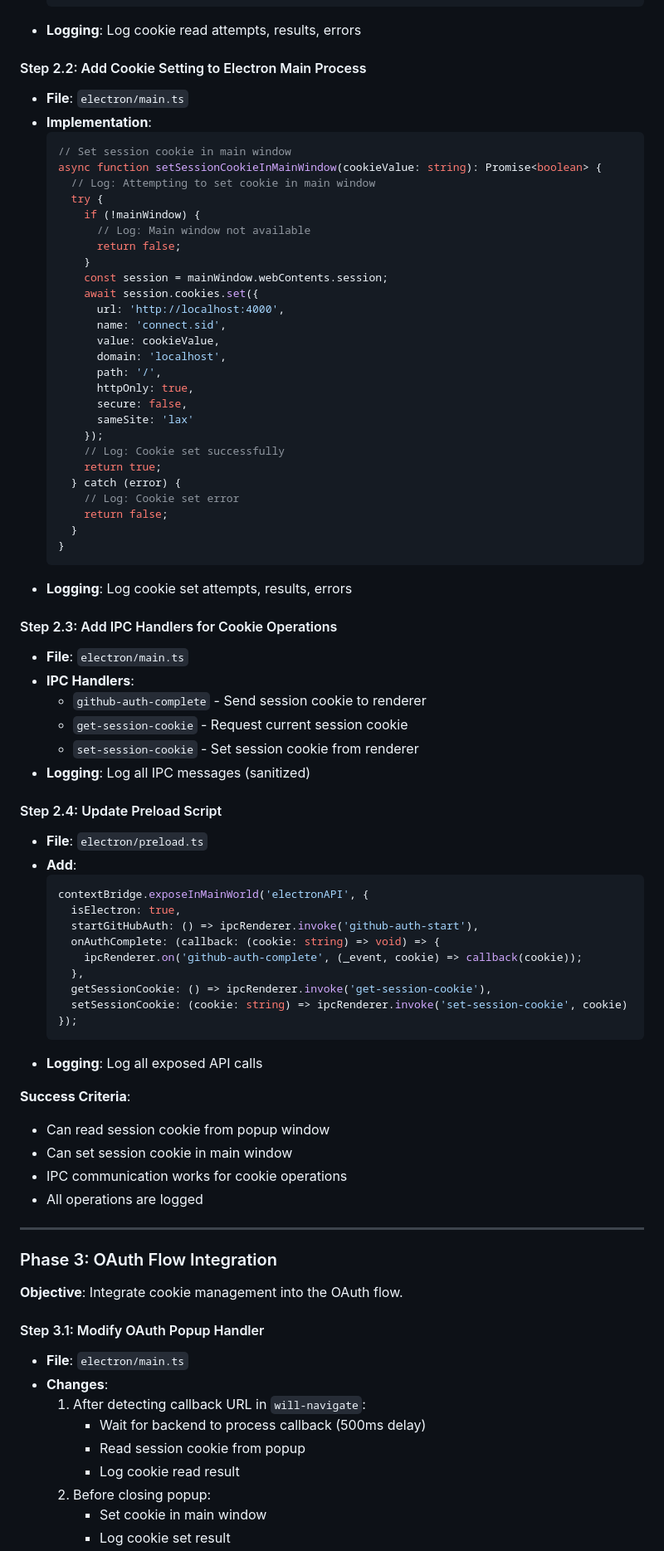
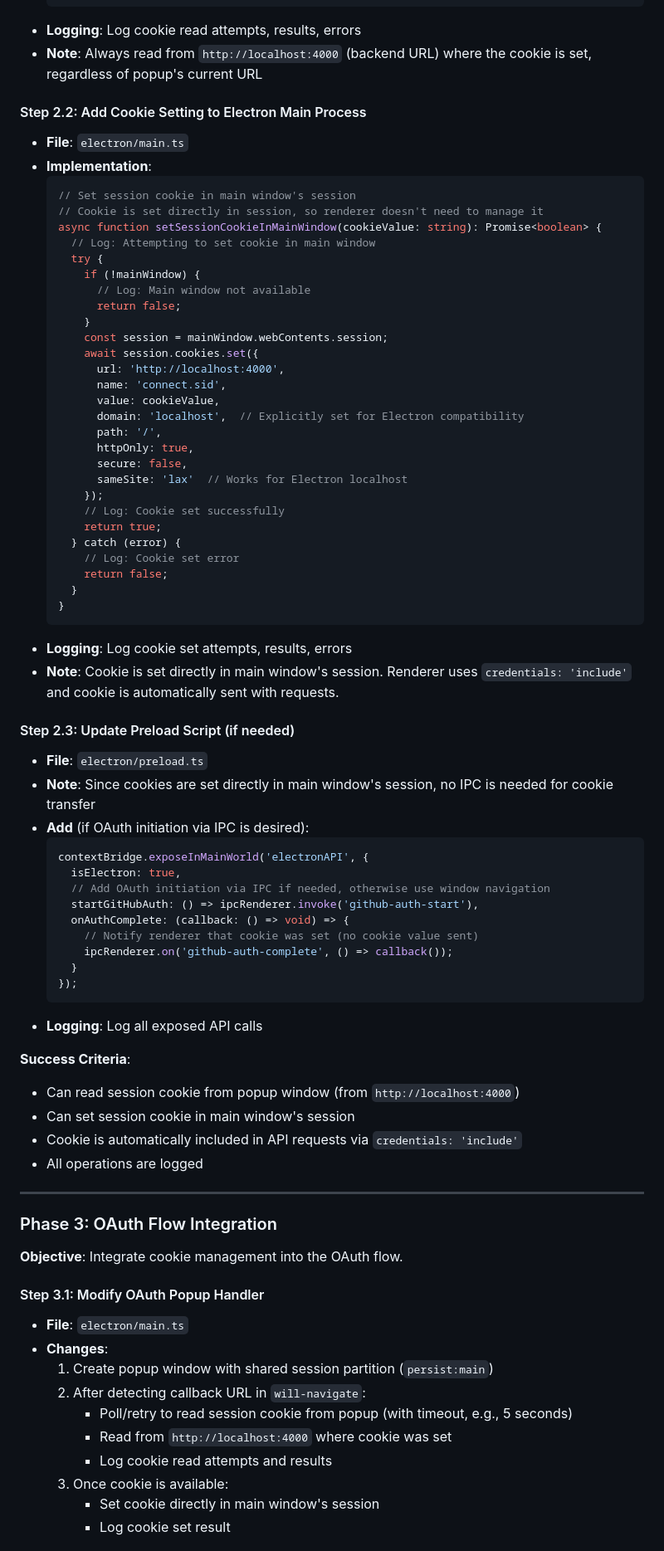
Before and after one commit to Biggsen/mc-server-manager, a Markdown page: tasks/github-oauth-electron-spec.md, the part around one of its changes. Shown at 83% size. Drawn GitHub-style.

````diff
--- a/tasks/github-oauth-electron-spec.md
+++ b/tasks/github-oauth-electron-spec.md
@@ -183,12 +205,14 @@ The solution will use a **hybrid approach** combining:
   }
   ```
 - **Logging**: Log cookie read attempts, results, errors
+- **Note**: Always read from `http://localhost:4000` (backend URL) where the cookie is set, regardless of popup's current URL
 
 #### Step 2.2: Add Cookie Setting to Electron Main Process
 - **File**: `electron/main.ts`
 - **Implementation**:
   ```typescript
-  // Set session cookie in main window
+  // Set session cookie in main window's session
+  // Cookie is set directly in session, so renderer doesn't need to manage it
   async function setSessionCookieInMainWindow(cookieValue: string): Promise<boolean> {
     // Log: Attempting to set cookie in main window
     try {
@@ -201,11 +225,11 @@ The solution will use a **hybrid approach** combining:
         url: 'http://localhost:4000',
         name: 'connect.sid',
         value: cookieValue,
-        domain: 'localhost',
+        domain: 'localhost',  // Explicitly set for Electron compatibility
         path: '/',
         httpOnly: true,
         secure: false,
-        sameSite: 'lax'
+        sameSite: 'lax'  // Works for Electron localhost
       });
       // Log: Cookie set successfully
       return true;
@@ -216,35 +240,29 @@ The solution will use a **hybrid approach** combining:
   }
   ```
 - **Logging**: Log cookie set attempts, results, errors
+- **Note**: Cookie is set directly in main window's session. Renderer uses `credentials: 'include'` and cookie is automatically sent with requests.
 
-#### Step 2.3: Add IPC Handlers for Cookie Operations
-- **File**: `electron/main.ts`
-- **IPC Handlers**:
-  - `github-auth-complete` - Send session cookie to renderer
-  - `get-session-cookie` - Request current session cookie
-  - `set-session-cookie` - Set session cookie from renderer
-- **Logging**: Log all IPC messages (sanitized)
-
-#### Step 2.4: Update Preload Script
+#### Step 2.3: Update Preload Script (if needed)
 - **File**: `electron/preload.ts`
-- **Add**:
+- **Note**: Since cookies are set directly in main window's session, no IPC is needed for cookie transfer
+- **Add** (if OAuth initiation via IPC is desired):
   ```typescript
   contextBridge.exposeInMainWorld('electronAPI', {
     isElectron: true,
+    // Add OAuth initiation via IPC if needed, otherwise use window navigation
     startGitHubAuth: () => ipcRenderer.invoke('github-auth-start'),
-    onAuthComplete: (callback: (cookie: string) => void) => {
-      ipcRenderer.on('github-auth-complete', (_event, cookie) => callback(cookie));
-    },
-    getSessionCookie: () => ipcRenderer.invoke('get-session-cookie'),
-    setSessionCookie: (cookie: string) => ipcRenderer.invoke('set-session-cookie', cookie)
+    onAuthComplete: (callback: () => void) => {
+      // Notify renderer that cookie was set (no cookie value sent)
+      ipcRenderer.on('github-auth-complete', () => callback());
+    }
   });
   ```
 - **Logging**: Log all exposed API calls
 
 **Success Criteria**:
-- Can read session cookie from popup window
-- Can set session cookie in main window
-- IPC communication works for cookie operations
+- Can read session cookie from popup window (from `http://localhost:4000`)
+- Can set session cookie in main window's session
+- Cookie is automatically included in API requests via `credentials: 'include'`
 - All operations are logged
 
 ---
@@ -256,10 +274,11 @@ The solution will use a **hybrid approach** combining:
 #### Step 3.1: Modify OAuth Popup Handler
 - **File**: `electron/main.ts`
 - **Changes**:
-  1. After detecting callback URL in `will-navigate`:
-     - Wait for backend to process callback (500ms delay)
-     - Read session cookie from popup
-     - Log cookie read result
-  2. Before closing popup:
-     - Set cookie in main window
+  1. Create popup window with shared session partition (`persist:main`)
+  2. After detecting callback URL in `will-navigate`:
+     - Poll/retry to read session cookie from popup (with timeout, e.g., 5 seconds)
+     - Read from `http://localhost:4000` where cookie was set
+     - Log cookie read attempts and results
+  3. Once cookie is available:
+     - Set cookie directly in main window's session
      - Log cookie set result
````
Also changed, not shown: other parts of tasks/github-oauth-electron-spec.md (+77 -53 lines).
